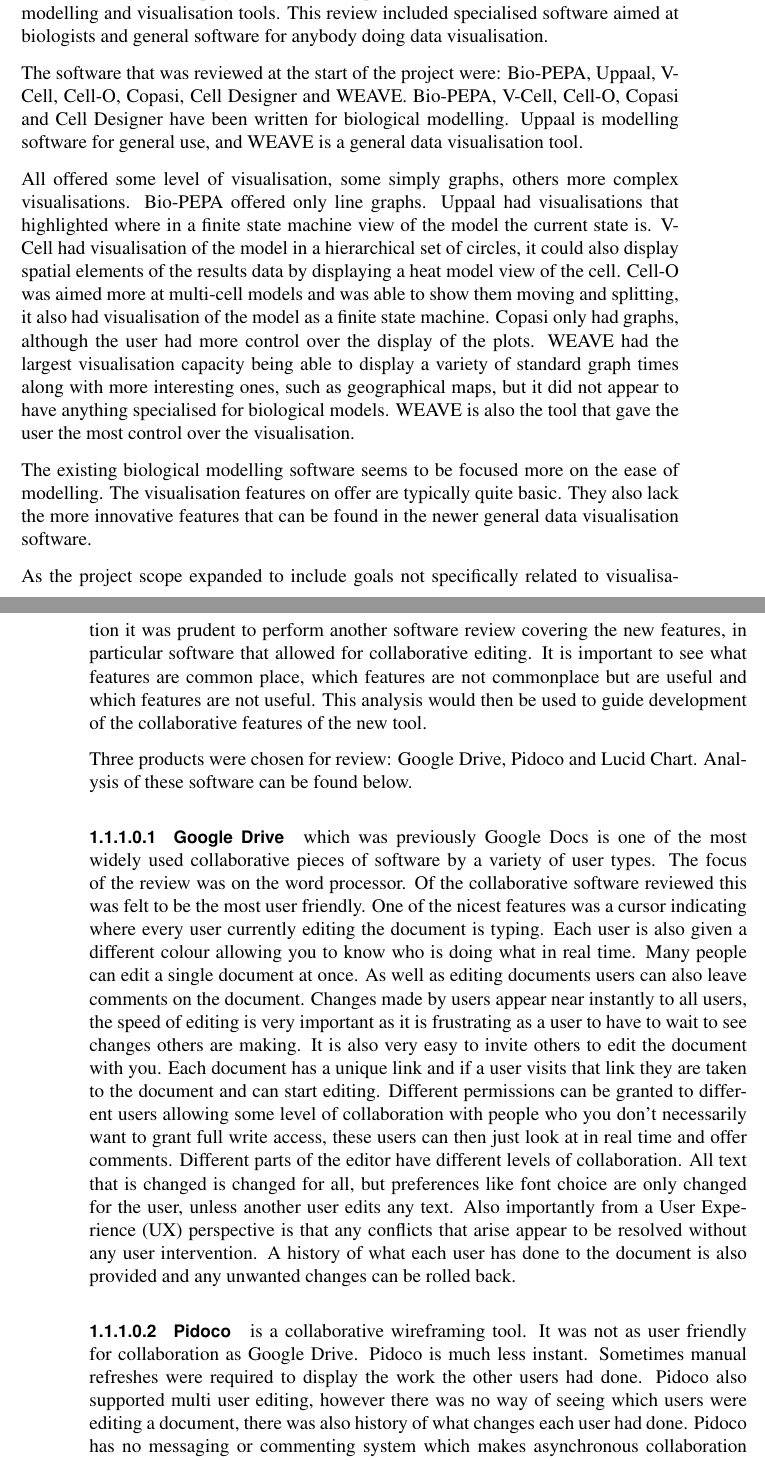
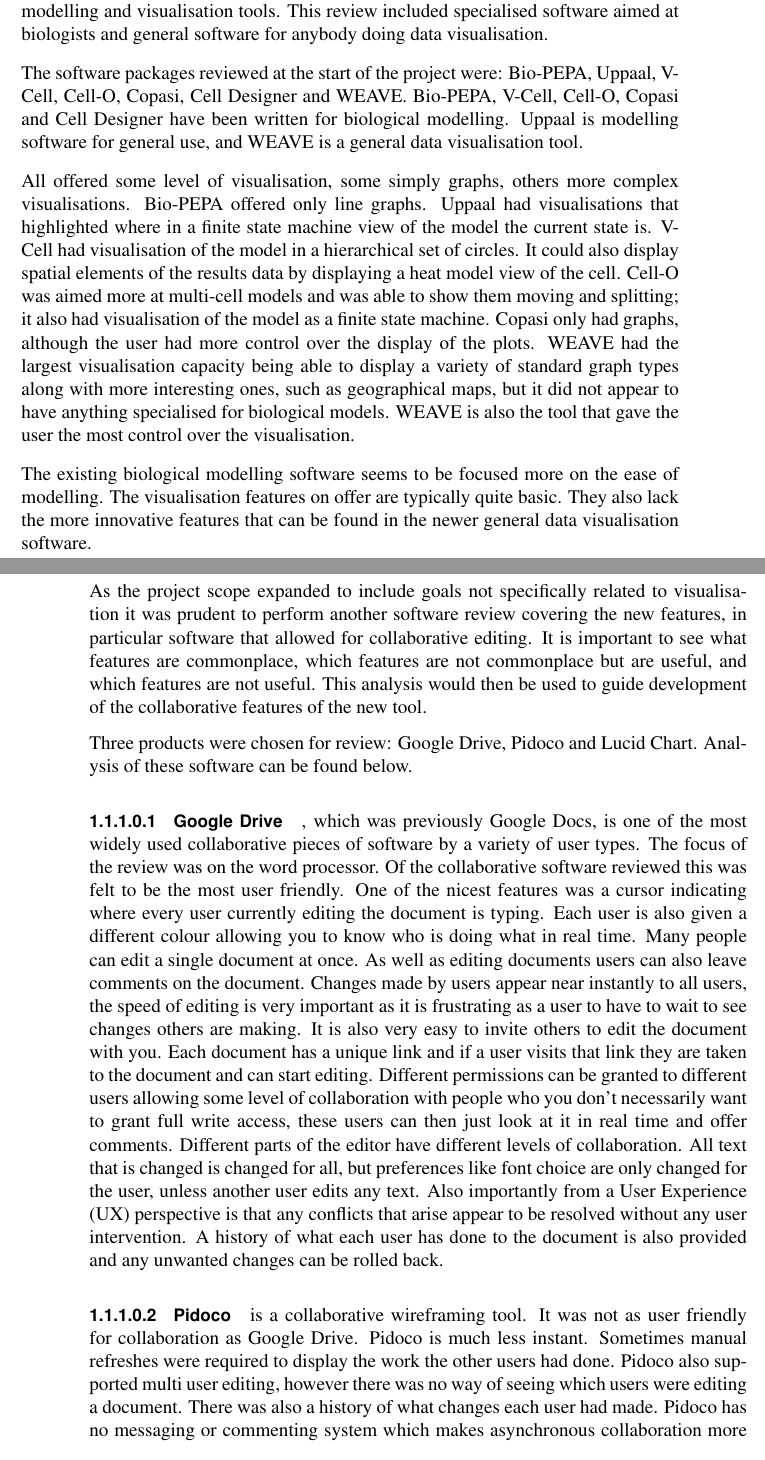
Before and after one commit to jkhulme/mpp2, a LaTeX thesis (mpp2.tex, which reads intro.tex): two parts of pages 5 and 6 of 22, joined at a grey line, cut so that both start at the same text. Compiled offline with pdfLaTeX.

Commit message:
made most of the suggested changes

```diff
--- a/intro.tex
+++ b/intro.tex
@@ -32,19 +32,19 @@
 
 In the first stage of the project a review was performed of the features of a number of modelling and visualisation tools.  This review included specialised software aimed at biologists and general software for anybody doing data visualisation.
 
-The software that was reviewed at the start of the project were: Bio-PEPA, Uppaal, V-Cell, Cell-O, Copasi, Cell Designer and WEAVE.  Bio-PEPA, V-Cell, Cell-O, Copasi and Cell Designer have been written for biological modelling.  Uppaal is modelling software for general use, and WEAVE is a general data visualisation tool.
+The software packages reviewed at the start of the project were: Bio-PEPA, Uppaal, V-Cell, Cell-O, Copasi, Cell Designer and WEAVE.  Bio-PEPA, V-Cell, Cell-O, Copasi and Cell Designer have been written for biological modelling.  Uppaal is modelling software for general use, and WEAVE is a general data visualisation tool.
 
-All offered some level of visualisation, some simply graphs, others more complex visualisations.  Bio-PEPA offered only line graphs.  Uppaal had visualisations that highlighted where in a finite state machine view of the model the current state is.  V-Cell had visualisation of the model in a hierarchical set of circles, it could also display spatial elements of the results data by displaying a heat model view of the cell.  Cell-O was aimed more at multi-cell models and was able to show them moving and splitting, it also had visualisation of the model as a finite state machine.  Copasi only had graphs, although the user had more control over the display of the plots.  WEAVE had the largest visualisation capacity being able to display a variety of standard graph times along with more interesting ones, such as geographical maps, but it did not appear to have anything specialised for biological models.  WEAVE is also the tool that gave the user the most control over the visualisation.
+All offered some level of visualisation, some simply graphs, others more complex visualisations.  Bio-PEPA offered only line graphs.  Uppaal had visualisations that highlighted where in a finite state machine view of the model the current state is.  V-Cell had visualisation of the model in a hierarchical set of circles. It could also display spatial elements of the results data by displaying a heat model view of the cell.  Cell-O was aimed more at multi-cell models and was able to show them moving and splitting; it also had visualisation of the model as a finite state machine.  Copasi only had graphs, although the user had more control over the display of the plots.  WEAVE had the largest visualisation capacity being able to display a variety of standard graph types along with more interesting ones, such as geographical maps, but it did not appear to have anything specialised for biological models.  WEAVE is also the tool that gave the user the most control over the visualisation.
 
 The existing biological modelling software seems to be focused more on the ease of modelling.  The visualisation features on offer are typically quite basic.  They also lack the more innovative features that can be found in the newer general data visualisation software.
 
-As the project scope expanded to include goals not specifically related to visualisation it was prudent to perform another software review covering the new features, in particular software that allowed for collaborative editing.  It is important to see what features are common place, which features are not commonplace but are useful and which features are not useful. This analysis would then be used to guide development of the collaborative features of the new tool.
+As the project scope expanded to include goals not specifically related to visualisation it was prudent to perform another software review covering the new features, in particular software that allowed for collaborative editing.  It is important to see what features are commonplace, which features are not commonplace but are useful, and which features are not useful. This analysis would then be used to guide development of the collaborative features of the new tool.
 
 Three products were chosen for review: Google Drive, Pidoco and Lucid Chart.  Analysis of these software can be found below.
 
-\paragraph{Google Drive} which was previously Google Docs is one of the most widely used collaborative pieces of software by a variety of user types.  The focus of the review was on the word processor.  Of the collaborative software reviewed this was felt to be the most user friendly.  One of the nicest features was a cursor indicating where every user currently editing the document is typing. Each user is also given a different colour allowing you to know who is doing what in real time.  Many people can edit a single document at once.  As well as editing documents users can also leave comments on the document.  Changes made by users appear near instantly to all users, the speed of editing is very important as it is frustrating as a user to have to wait to see changes others are making.  It is also very easy to invite others to edit the document with you.  Each document has a unique link and if a user visits that link they are taken to the document and can start editing.  Different permissions can be granted to different users allowing some level of collaboration with people who you don't necessarily want to grant full write access, these users can then just look at in real time and offer comments.  Different parts of the editor have different levels of collaboration.  All text that is changed is changed for all, but preferences like font choice are only changed for the user, unless another user edits any text.  Also importantly from a \ac{UX} perspective is that any conflicts that arise appear to be resolved without any user intervention.  A history of what each user has done to the document is also provided and any unwanted changes can be rolled back.
+\paragraph{Google Drive}, which was previously Google Docs, is one of the most widely used collaborative pieces of software by a variety of user types.  The focus of the review was on the word processor.  Of the collaborative software reviewed this was felt to be the most user friendly.  One of the nicest features was a cursor indicating where every user currently editing the document is typing. Each user is also given a different colour allowing you to know who is doing what in real time.  Many people can edit a single document at once.  As well as editing documents users can also leave comments on the document.  Changes made by users appear near instantly to all users, the speed of editing is very important as it is frustrating as a user to have to wait to see changes others are making.  It is also very easy to invite others to edit the document with you.  Each document has a unique link and if a user visits that link they are taken to the document and can start editing.  Different permissions can be granted to different users allowing some level of collaboration with people who you don't necessarily want to grant full write access, these users can then just look at it in real time and offer comments.  Different parts of the editor have different levels of collaboration.  All text that is changed is changed for all, but preferences like font choice are only changed for the user, unless another user edits any text.  Also importantly from a \ac{UX} perspective is that any conflicts that arise appear to be resolved without any user intervention.  A history of what each user has done to the document is also provided and any unwanted changes can be rolled back.
 
-\paragraph{Pidoco} is a collaborative wireframing tool.  It was not as user friendly for collaboration as Google Drive.  Pidoco is much less instant.  Sometimes manual refreshes were required to display the work the other users had done.  Pidoco also supported multi user editing, however there was no way of seeing which users were editing a document, there was also history of what changes each user had done.  Pidoco has no messaging or commenting system which makes asynchronous collaboration more difficult.  Sharing the work requires an email to be the sent to the user, they cannot simply be given a link.  Again different parts of the workspace have different levels of collaboration.  Any \ac{UI} widgets that are placed are shared, but if one user zooms in on a particular area that other users are not forced to that zoom level.
+\paragraph{Pidoco} is a collaborative wireframing tool.  It was not as user friendly for collaboration as Google Drive.  Pidoco is much less instant.  Sometimes manual refreshes were required to display the work the other users had done.  Pidoco also supported multi user editing, however there was no way of seeing which users were editing a document. There was also a history of what changes each user had made.  Pidoco has no messaging or commenting system which makes asynchronous collaboration more difficult.  Sharing the work requires an email to be the sent to the user, they cannot simply be given a link.  Again different parts of the workspace have different levels of collaboration.  Any \ac{UI} widgets that are placed are shared, but if one user zooms in on a particular area that other users are not forced to that zoom level.
 
 \paragraph{Lucid Chart} is a collaborative diagramming tool.  Lucid Chart lies between Google Drive and Pidoco in terms of collaboration speed.  It is not as instantaneous as Google Drive, but it does not require periodic manual refreshes like Pidoco.  It also allows multi user collaboration and documents can be shared by link or email.  Users can be granted read or read and write permissions on the document, like Google Drive, so you can collaborate with people you don't want to be able to fully edit.  It has a chat system and users can comment on the document making asynchronous collaboration easier.  Lucid Chart does not let you see what a user is doing in real time, but it does provide a full revision history so you can see what changes each user has made.  Lucid Chart is different in that it appears to be fully collaborative. Even font preferences are synced across users, if one user clicks bold all users will start typing in bold.
 
```
Also changed, not shown: intro.tex (11 more changed lines).
